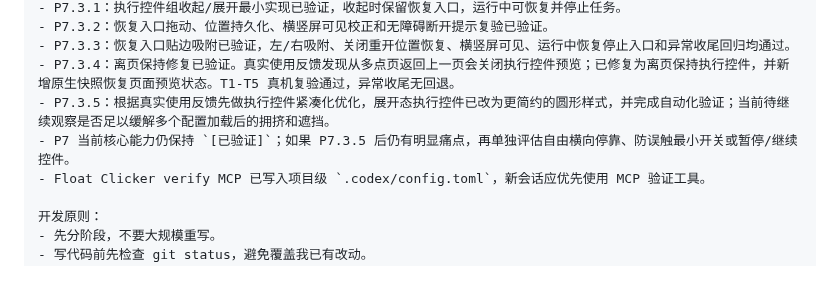
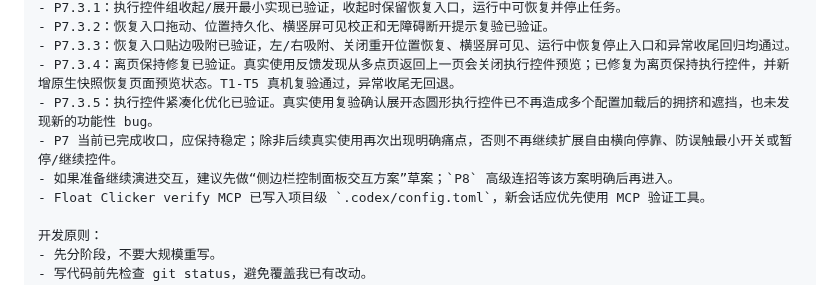
Before and after one commit to TAYUN/float_clicker, a Markdown page: docs/AI协作/新对话交接提示词.md, the part around the change. Drawn GitHub-style.

```diff
--- a/docs/AI协作/新对话交接提示词.md
+++ b/docs/AI协作/新对话交接提示词.md
@@ -56,8 +56,9 @@
 - P7.3.2：恢复入口拖动、位置持久化、横竖屏可见校正和无障碍断开提示复验已验证。
 - P7.3.3：恢复入口贴边吸附已验证，左/右吸附、关闭重开位置恢复、横竖屏可见、运行中恢复停止入口和异常收尾回归均通过。
 - P7.3.4：离页保持修复已验证。真实使用反馈发现从多点页返回上一页会关闭执行控件预览；已修复为离页保持执行控件，并新增原生快照恢复页面预览状态。T1-T5 真机复验通过，异常收尾无回退。
-- P7.3.5：根据真实使用反馈先做执行控件紧凑化优化，展开态执行控件已改为更简约的圆形样式，并完成自动化验证；当前待继续观察是否足以缓解多个配置加载后的拥挤和遮挡。
-- P7 当前核心能力仍保持 `[已验证]`；如果 P7.3.5 后仍有明显痛点，再单独评估自由横向停靠、防误触最小开关或暂停/继续控件。
+- P7.3.5：执行控件紧凑化优化已验证。真实使用复验确认展开态圆形执行控件已不再造成多个配置加载后的拥挤和遮挡，也未发现新的功能性 bug。
+- P7 当前已完成收口，应保持稳定；除非后续真实使用再次出现明确痛点，否则不再继续扩展自由横向停靠、防误触最小开关或暂停/继续控件。
+- 如果准备继续演进交互，建议先做“侧边栏控制面板交互方案”草案；`P8` 高级连招等该方案明确后再进入。
 - Float Clicker verify MCP 已写入项目级 `.codex/config.toml`，新会话应优先使用 MCP 验证工具。
 
 开发原则：
```
Also changed, not shown: docs/开发计划/多点模式开发阶段管理.md (+6 -5 lines), 1 other file.
